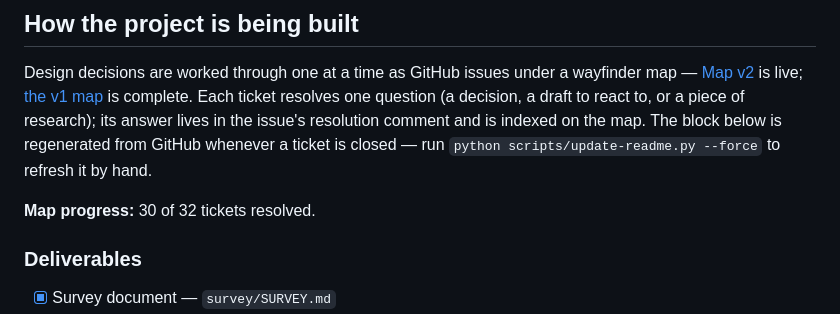
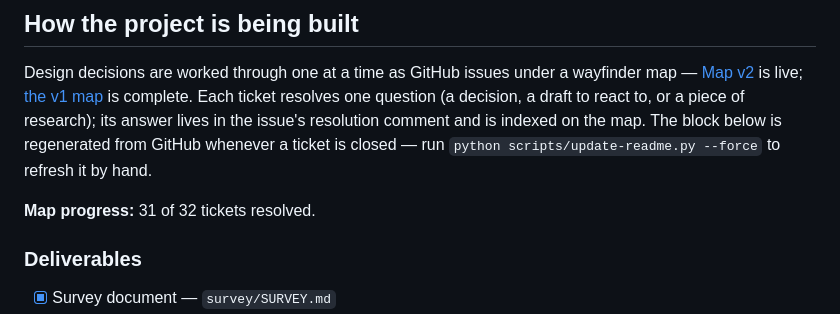
Before and after one commit to AndrewGodlewsky/AI-Dev-Survey, a Markdown page: README.md, the part around one of its changes. Rendered like a GitHub page.

```diff
--- a/README.md
+++ b/README.md
@@ -166,7 +166,7 @@ is regenerated from GitHub whenever a ticket is closed — run
 
 <!-- progress:start -->
 
-**Map progress:** 30 of 32 tickets resolved.
+**Map progress:** 31 of 32 tickets resolved.
 
 ### Deliverables
 
```
Also changed, not shown: other parts of README.md (+1 -1 lines), docs/grilling/issue-33-rubric-v2-personal.md (added, +131 -0 lines), rubric/RUBRIC.md (+192 -183 lines).
